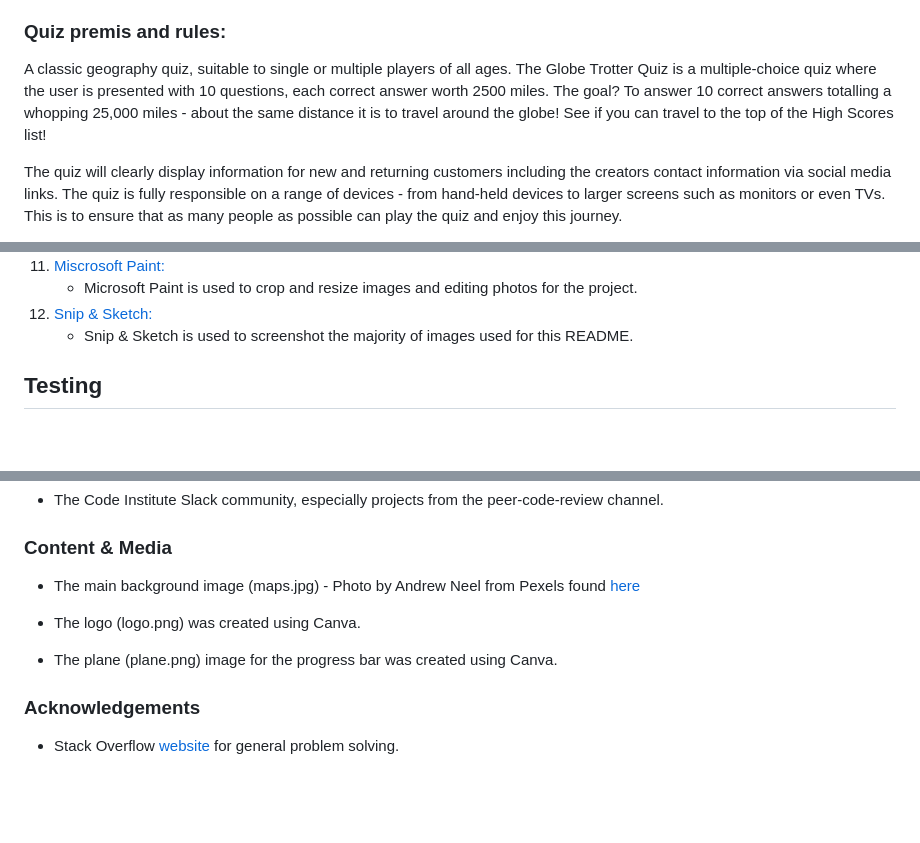
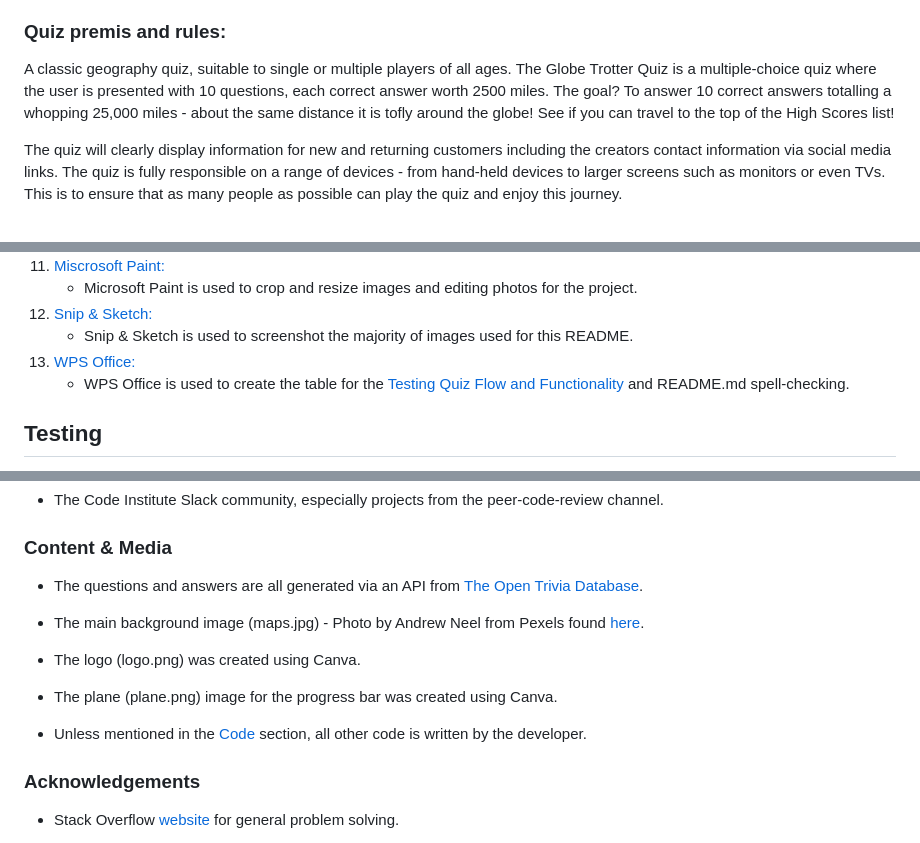
Before and after one commit to rhysmoggs/ms2-quiz, a Markdown page: README.md, 3 parts joined by grey strips. Drawn GitHub-style; blank space fills up the shorter version.

```diff
--- a/README.md
+++ b/README.md
@@ -8,7 +8,7 @@ This is the first interactive quiz the company has launched, announcing themselv
 
 ### Quiz premis and rules:
 
-A classic geography quiz, suitable to single or multiple players of all ages. The Globe Trotter Quiz is a multiple-choice quiz where the user is presented with 10 questions, each correct answer worth 2500 miles. The goal? To answer 10 correct answers totalling a whopping 25,000 miles - about the same distance it is to travel around the globe! See if you can travel to the top of the High Scores list!
+A classic geography quiz, suitable to single or multiple players of all ages. The Globe Trotter Quiz is a multiple-choice quiz where the user is presented with 10 questions, each correct answer worth 2500 miles. The goal? To answer 10 correct answers totalling a whopping 25,000 miles - about the same distance it is tofly around the globe! See if you can travel to the top of the High Scores list!
 
 The quiz will clearly display information for new and returning customers including the creators contact information via social media links. The quiz is fully responsible on a range of devices - from hand-held devices to larger screens such as monitors or even TVs. This is to ensure that as many people as possible can play the quiz and enjoy this journey.
 
@@ -295,6 +295,8 @@ Each icon for the social media links turn gold when the user hovers over them to
     - Microsoft Paint is used to crop and resize images and editing photos for the project.
 1. [Snip & Sketch:](https://www.microsoft.com/en-gb/p/snip-sketch/9mz95kl8mr0l)
     - Snip & Sketch is used to screenshot the majority of images used for this README.
+1. [WPS Office:](https://www.wps.com/)
+    - WPS Office is used to create the table for the [Testing Quiz Flow and Functionality](#testing-quiz-flow-and-functionality) and README.md spell-checking.
 
 ## Testing
 
@@ -461,11 +476,15 @@ Click [Here](https://help.github.com/en/github/creating-cloning-and-archiving-re
 
 ### Content & Media
 
--   The main background image (maps.jpg) - Photo by Andrew Neel from Pexels found [here](https://www.pexels.com/photo/assorted-map-pieces-2859169/)
+-   The questions and answers are all generated via an API from [The Open Trivia Database](https://opentdb.com/api_config.php).
+
+-   The main background image (maps.jpg) - Photo by Andrew Neel from Pexels found [here](https://www.pexels.com/photo/assorted-map-pieces-2859169/).
 
 -   The logo (logo.png) was created using Canva.
 
 -   The plane (plane.png) image for the progress bar was created using Canva.
+
+-   Unless mentioned in the [Code](#code) section, all other code is written by the developer.
 
 ### Acknowledgements
 
```
Also changed, not shown: other parts of README.md (+13 -0 lines), assets/readme-images/end-screen-test.png (added), assets/readme-images/main-menu-test.png (added), assets/readme-images/quiz-area-test.png (added), assets/readme-images/quiz-area-test2.png (added), 5 other files.
